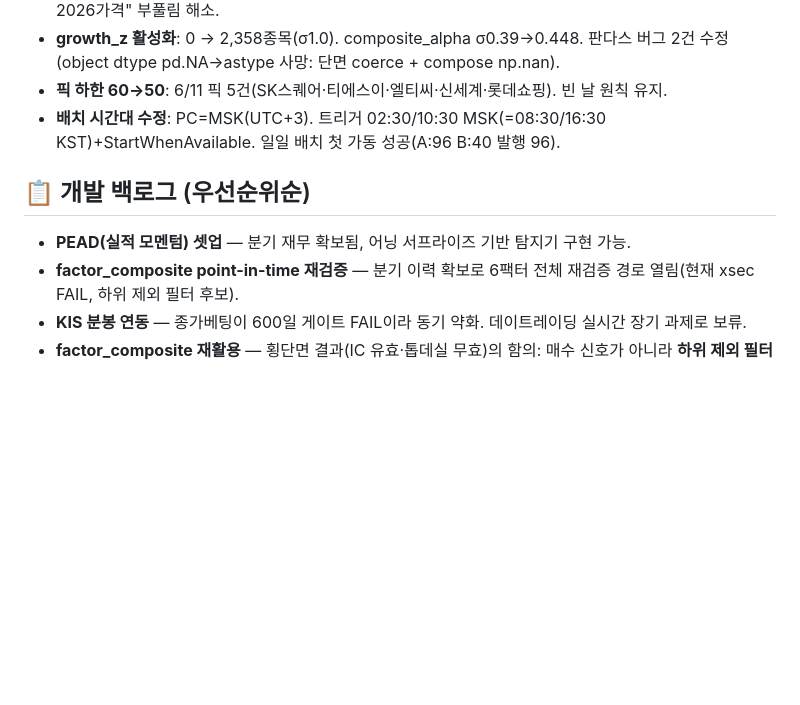
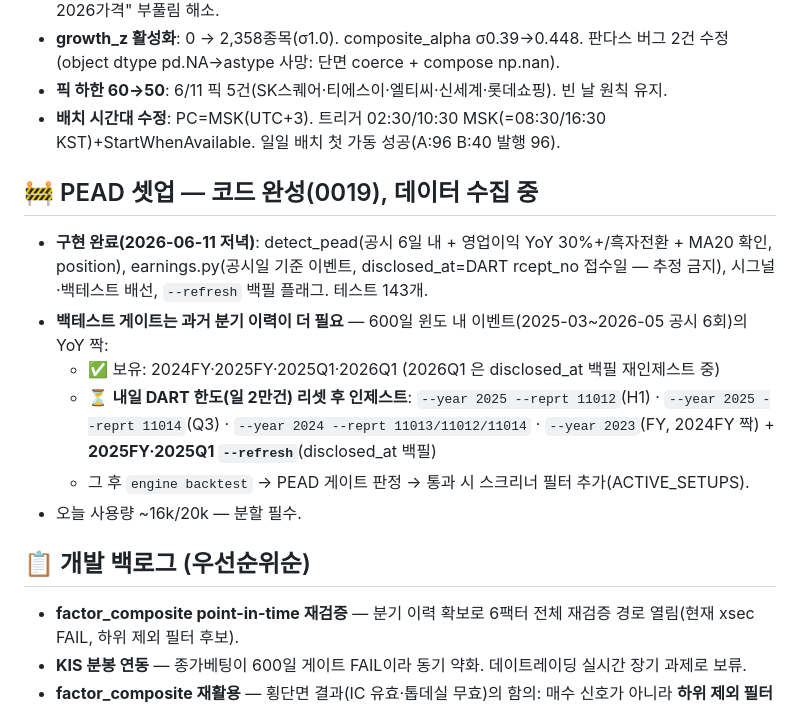
Before and after one commit to Victor-wonderful/stock-alpha, a Markdown page: docs/RESUME.md, the part around the change. GitHub-like rendering; blank space fills up the shorter version.

Commit message:
docs: RESUME — PEAD 진행 상태 + 내일 DART 인제스트 계획(한도 분할)
Co-Authored-By: Claude Fable 5 <noreply@anthropic.com>

```diff
--- a/docs/RESUME.md
+++ b/docs/RESUME.md
@@ -27,9 +27,17 @@
 - **픽 하한 60→50**: 6/11 픽 5건(SK스퀘어·티에스이·엘티씨·신세계·롯데쇼핑). 빈 날 원칙 유지.
 - **배치 시간대 수정**: PC=MSK(UTC+3). 트리거 02:30/10:30 MSK(=08:30/16:30 KST)+StartWhenAvailable. 일일 배치 첫 가동 성공(A:96 B:40 발행 96).
 
+## 🚧 PEAD 셋업 — 코드 완성(0019), 데이터 수집 중
+
+- **구현 완료(2026-06-11 저녁)**: detect_pead(공시 6일 내 + 영업이익 YoY 30%+/흑자전환 + MA20 확인, position), earnings.py(공시일 기준 이벤트, disclosed_at=DART rcept_no 접수일 — 추정 금지), 시그널·백테스트 배선, `--refresh` 백필 플래그. 테스트 143개.
+- **백테스트 게이트는 과거 분기 이력이 더 필요** — 600일 윈도 내 이벤트(2025-03~2026-05 공시 6회)의 YoY 짝:
+  - ✅ 보유: 2024FY·2025FY·2025Q1·2026Q1 (2026Q1 은 disclosed_at 백필 재인제스트 중)
+  - ⏳ **내일 DART 한도(일 2만건) 리셋 후 인제스트**: `--year 2025 --reprt 11012`(H1) · `--year 2025 --reprt 11014`(Q3) · `--year 2024 --reprt 11013/11012/11014` · `--year 2023`(FY, 2024FY 짝) + **2025FY·2025Q1 `--refresh`**(disclosed_at 백필)
+  - 그 후 `engine backtest` → PEAD 게이트 판정 → 통과 시 스크리너 필터 추가(ACTIVE_SETUPS).
+- 오늘 사용량 ~16k/20k — 분할 필수.
+
 ## 📋 개발 백로그 (우선순위순)
 
-- **PEAD(실적 모멘텀) 셋업** — 분기 재무 확보됨, 어닝 서프라이즈 기반 탐지기 구현 가능.
 - **factor_composite point-in-time 재검증** — 분기 이력 확보로 6팩터 전체 재검증 경로 열림(현재 xsec FAIL, 하위 제외 필터 후보).
 - **KIS 분봉 연동** — 종가베팅이 600일 게이트 FAIL이라 동기 약화. 데이트레이딩 실시간 장기 과제로 보류.
 - **factor_composite 재활용** — 횡단면 결과(IC 유효·톱데실 무효)의 함의: 매수 신호가 아니라 **하위 제외 필터**로 사용 검토.
```
